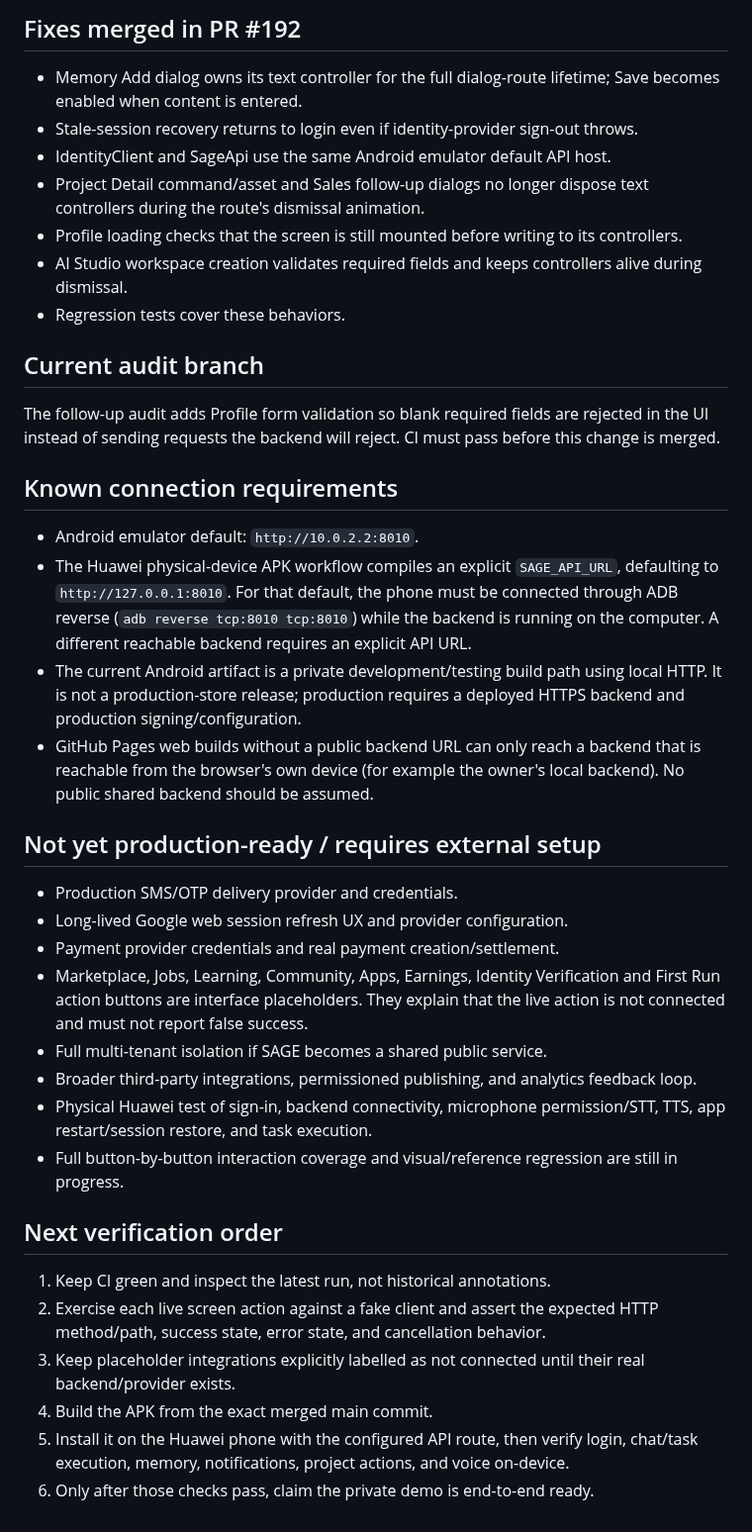
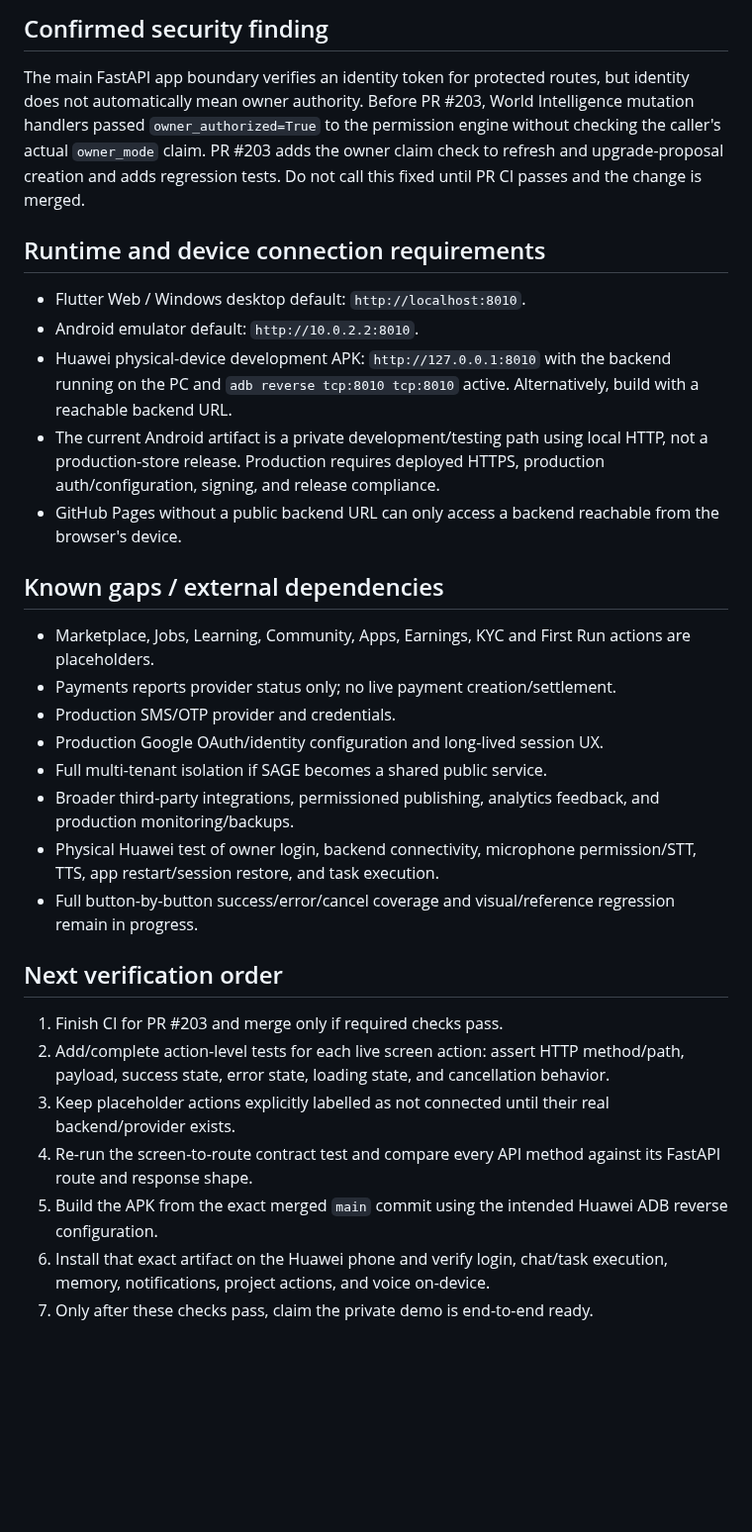
Before and after one commit to officialoroe-crypto/sage-one, a Markdown page: docs/FRONTEND_BACKEND_AUDIT.md, the part around one of its changes. Shown at 99% size. Rendered like a GitHub page; blank space fills up the shorter version.

Commit message:
docs(audit): map frontend screens to backend routes

```diff
--- a/docs/FRONTEND_BACKEND_AUDIT.md
+++ b/docs/FRONTEND_BACKEND_AUDIT.md
@@ -20,41 +56,33 @@ The old SAGE CI run cited by the owner reported `actions/setup-python@v5` and `u
 
-## Fixes merged in PR #192
+## Confirmed security finding
 
-- Memory Add dialog owns its text controller for the full dialog-route lifetime; Save becomes enabled when content is entered.
-- Stale-session recovery returns to login even if identity-provider sign-out throws.
-- IdentityClient and SageApi use the same Android emulator default API host.
-- Project Detail command/asset and Sales follow-up dialogs no longer dispose text controllers during the route's dismissal animation.
-- Profile loading checks that the screen is still mounted before writing to its controllers.
-- AI Studio workspace creation validates required fields and keeps controllers alive during dismissal.
-- Regression tests cover these behaviors.
+The main FastAPI app boundary verifies an identity token for protected routes, but identity does not automatically mean owner authority. Before PR #203, World Intelligence mutation handlers passed `owner_authorized=True` to the permission engine without checking the caller's actual `owner_mode` claim. PR #203 adds the owner claim check to refresh and upgrade-proposal creation and adds regression tests. Do not call this fixed until PR CI passes and the change is merged.
 
-## Current audit branch
+## Runtime and device connection requirements
 
-The follow-up audit adds Profile form validation so blank required fields are rejected in the UI instead of sending requests the backend will reject. CI must pass before this change is merged.
+- Flutter Web / Windows desktop default: `http://localhost:8010`.
+- Android emulator default: `http://10.0.2.2:8010`.
+- Huawei physical-device development APK: `http://127.0.0.1:8010` with the backend running on the PC and `adb reverse tcp:8010 tcp:8010` active. Alternatively, build with a reachable backend URL.
+- The current Android artifact is a private development/testing path using local HTTP, not a production-store release. Production requires deployed HTTPS, production auth/configuration, signing, and release compliance.
+- GitHub Pages without a public backend URL can only access a backend reachable from the browser's device.
 
-## Known connection requirements
+## Known gaps / external dependencies
 
-- Android emulator default: `http://10.0.2.2:8010`.
-- The Huawei physical-device APK workflow compiles an explicit `SAGE_API_URL`, defaulting to `http://127.0.0.1:8010`. For that default, the phone must be connected through ADB reverse (`adb reverse tcp:8010 tcp:8010`) while the backend is running on the computer. A different reachable backend requires an explicit API URL.
-- The current Android artifact is a private development/testing build path using local HTTP. It is not a production-store release; production requires a deployed HTTPS backend and production signing/configuration.
-- GitHub Pages web builds without a public backend URL can only reach a backend that is reachable from the browser's own device (for example the owner's local backend). No public shared backend should be assumed.
-
-## Not yet production-ready / requires external setup
-
-- Production SMS/OTP delivery provider and credentials.
-- Long-lived Google web session refresh UX and provider configuration.
-- Payment provider credentials and real payment creation/settlement.
-- Marketplace, Jobs, Learning, Community, Apps, Earnings, Identity Verification and First Run action buttons are interface placeholders. They explain that the live action is not connected and must not report false success.
+- Marketplace, Jobs, Learning, Community, Apps, Earnings, KYC and First Run actions are placeholders.
+- Payments reports provider status only; no live payment creation/settlement.
+- Production SMS/OTP provider and credentials.
+- Production Google OAuth/identity configuration and long-lived session UX.
 - Full multi-tenant isolation if SAGE becomes a shared public service.
-- Broader third-party integrations, permissioned publishing, and analytics feedback loop.
-- Physical Huawei test of sign-in, backend connectivity, microphone permission/STT, TTS, app restart/session restore, and task execution.
-- Full button-by-button interaction coverage and visual/reference regression are still in progress.
+- Broader third-party integrations, permissioned publishing, analytics feedback, and production monitoring/backups.
+- Physical Huawei test of owner login, backend connectivity, microphone permission/STT, TTS, app restart/session restore, and task execution.
+- Full button-by-button success/error/cancel coverage and visual/reference regression remain in progress.
 
 ## Next verification order
 
-1. Keep CI green and inspect the latest run, not historical annotations.
-2. Exercise each live screen action against a fake client and assert the expected HTTP method/path, success state, error state, and cancellation behavior.
-3. Keep placeholder integrations explicitly labelled as not connected until their real backend/provider exists.
-4. Build the APK from the exact merged main commit.
-5. Install it on the Huawei phone with the configured API route, then verify login, chat/task execution, memory, notifications, project actions, and voice on-device.
-6. Only after those checks pass, claim the private demo is end-to-end ready.
+1. Finish CI for PR #203 and merge only if required checks pass.
+2. Add/complete action-level tests for each live screen action: assert HTTP method/path, payload, success state, error state, loading state, and cancellation behavior.
+3. Keep placeholder actions explicitly labelled as not connected until their real backend/provider exists.
+4. Re-run the screen-to-route contract test and compare every API method against its FastAPI route and response shape.
+5. Build the APK from the exact merged `main` commit using the intended Huawei ADB reverse configuration.
+6. Install that exact artifact on the Huawei phone and verify login, chat/task execution, memory, notifications, project actions, and voice on-device.
+7. Only after these checks pass, claim the private demo is end-to-end ready.
```
Also changed, not shown: other parts of docs/FRONTEND_BACKEND_AUDIT.md (+47 -11 lines).
